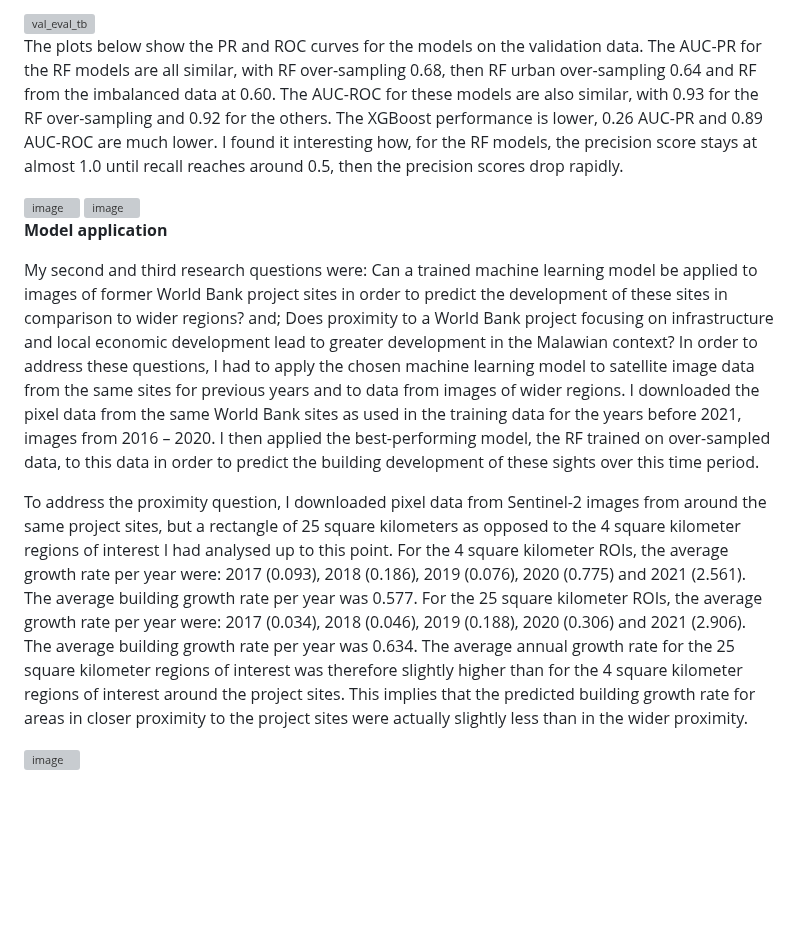
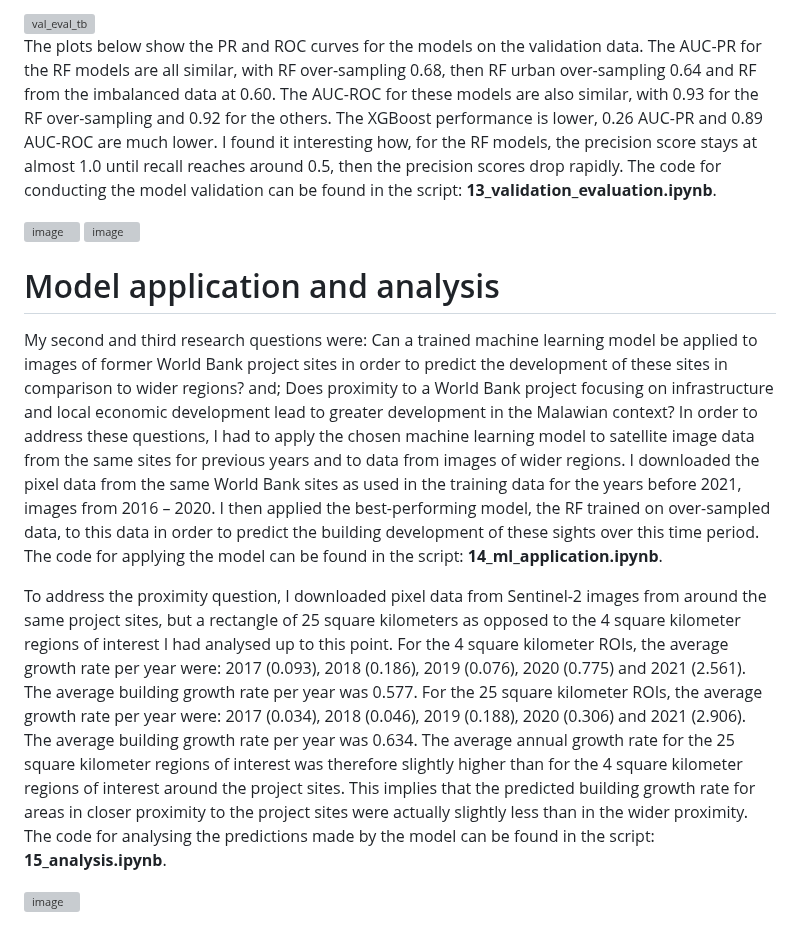
Before and after one commit to andrewwells991/mds_thesis, a Markdown page: README.md, the part around one of its changes. Rendered like a GitHub page; blank space fills up the shorter version; grey boxes are pictures that could not be loaded.

```diff
--- a/README.md
+++ b/README.md
@@ -176,16 +179,16 @@ The models that performed the best on the validation data were the RF trained on
 
 <img width="700" alt="val_eval_tb" src="https://user-images.githubusercontent.com/78730842/236192622-b14dee30-b7a5-4c4b-8df4-768c623444b6.png">
 
-The plots below show the PR and ROC curves for the models on the validation data. The AUC-PR for the RF models are all similar, with RF over-sampling 0.68, then RF urban over-sampling 0.64 and RF from the imbalanced data at 0.60. The AUC-ROC for these models are also similar, with 0.93 for the RF over-sampling and 0.92 for the others. The XGBoost performance is lower, 0.26 AUC-PR and 0.89 AUC-ROC are much lower. I found it interesting how, for the RF models, the precision score stays at almost 1.0 until recall reaches around 0.5, then the precision scores drop rapidly.
+The plots below show the PR and ROC curves for the models on the validation data. The AUC-PR for the RF models are all similar, with RF over-sampling 0.68, then RF urban over-sampling 0.64 and RF from the imbalanced data at 0.60. The AUC-ROC for these models are also similar, with 0.93 for the RF over-sampling and 0.92 for the others. The XGBoost performance is lower, 0.26 AUC-PR and 0.89 AUC-ROC are much lower. I found it interesting how, for the RF models, the precision score stays at almost 1.0 until recall reaches around 0.5, then the precision scores drop rapidly. The code for conducting the model validation can be found in the script: **13_validation_evaluation.ipynb**.
 
 <img width="500" alt="image" src=https://user-images.githubusercontent.com/78730842/236192805-ccf713d8-3d69-46a7-b744-95b388bb9bcb.png>
 
 <img width="500" alt="image" src=https://user-images.githubusercontent.com/78730842/236192927-ced44b5b-515b-42f5-abbf-076fc0ad2d2a.png>
 
-**Model application**
+# Model application and analysis
 
-My second and third research questions were: Can a trained machine learning model be applied to images of former World Bank project sites in order to predict the development of these sites in comparison to wider regions? and; Does proximity to a World Bank project focusing on infrastructure and local economic development lead to greater development in the Malawian context? In order to address these questions, I had to apply the chosen machine learning model to satellite image data from the same sites for previous years and to data from images of wider regions. I downloaded the pixel data from the same World Bank sites as used in the training data for the years before 2021, images from 2016 – 2020. I then applied the best-performing model, the RF trained on over-sampled data, to this data in order to predict the building development of these sights over this time period.
+My second and third research questions were: Can a trained machine learning model be applied to images of former World Bank project sites in order to predict the development of these sites in comparison to wider regions? and; Does proximity to a World Bank project focusing on infrastructure and local economic development lead to greater development in the Malawian context? In order to address these questions, I had to apply the chosen machine learning model to satellite image data from the same sites for previous years and to data from images of wider regions. I downloaded the pixel data from the same World Bank sites as used in the training data for the years before 2021, images from 2016 – 2020. I then applied the best-performing model, the RF trained on over-sampled data, to this data in order to predict the building development of these sights over this time period. The code for applying the model can be found in the script: **14_ml_application.ipynb**.
 
-To address the proximity question, I downloaded pixel data from Sentinel-2 images from around the same project sites, but a rectangle of 25 square kilometers as opposed to the 4 square kilometer regions of interest I had analysed up to this point. For the 4 square kilometer ROIs, the average growth rate per year were: 2017 (0.093), 2018 (0.186), 2019 (0.076), 2020 (0.775) and 2021 (2.561). The average building growth rate per year was 0.577. For the 25 square kilometer ROIs, the average growth rate per year were: 2017 (0.034), 2018 (0.046), 2019 (0.188), 2020 (0.306) and 2021 (2.906). The average building growth rate per year was 0.634. The average annual growth rate for the 25 square kilometer regions of interest was therefore slightly higher than for the 4 square kilometer regions of interest around the project sites. This implies that the predicted building growth rate for areas in closer proximity to the project sites were actually slightly less than in the wider proximity.
+To address the proximity question, I downloaded pixel data from Sentinel-2 images from around the same project sites, but a rectangle of 25 square kilometers as opposed to the 4 square kilometer regions of interest I had analysed up to this point. For the 4 square kilometer ROIs, the average growth rate per year were: 2017 (0.093), 2018 (0.186), 2019 (0.076), 2020 (0.775) and 2021 (2.561). The average building growth rate per year was 0.577. For the 25 square kilometer ROIs, the average growth rate per year were: 2017 (0.034), 2018 (0.046), 2019 (0.188), 2020 (0.306) and 2021 (2.906). The average building growth rate per year was 0.634. The average annual growth rate for the 25 square kilometer regions of interest was therefore slightly higher than for the 4 square kilometer regions of interest around the project sites. This implies that the predicted building growth rate for areas in closer proximity to the project sites were actually slightly less than in the wider proximity. The code for analysing the predictions made by the model can be found in the script: **15_analysis.ipynb**.
 
 <img width="500" alt="image" src=https://user-images.githubusercontent.com/78730842/236193922-fa9dde22-60b7-42b9-9d94-a3e5b0d1ddb3.png>
```
Also changed, not shown: other parts of README.md (+7 -4 lines).
